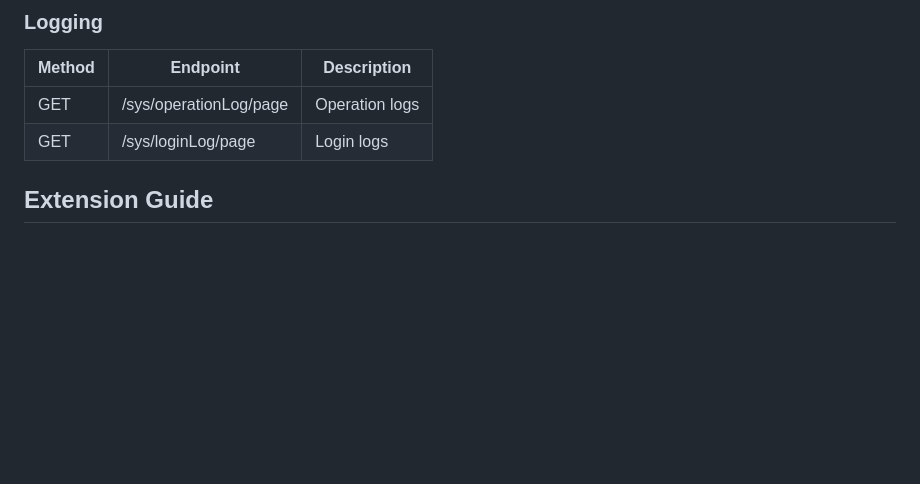
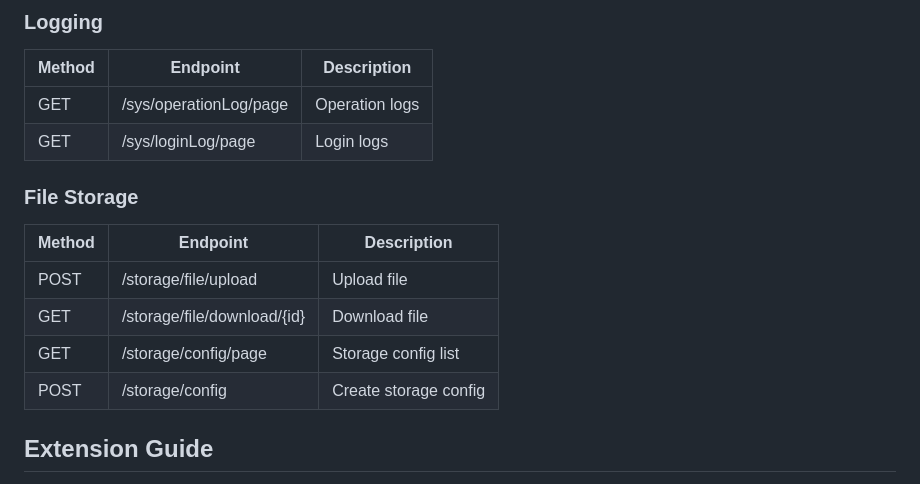
Before and after one commit to xutongxue233/tiny-platform, a Markdown page: README.md, the part around the change printed below. Rendered like a GitHub page; blank space fills up the shorter version.

```diff
--- a/README.md
+++ b/README.md
@@ -213,6 +229,14 @@ npm run dev
 | GET | /sys/operationLog/page | Operation logs |
 | GET | /sys/loginLog/page | Login logs |
 
+### File Storage
+| Method | Endpoint | Description |
+|--------|----------|-------------|
+| POST | /storage/file/upload | Upload file |
+| GET | /storage/file/download/{id} | Download file |
+| GET | /storage/config/page | Storage config list |
+| POST | /storage/config | Create storage config |
+
 ## Extension Guide
 
 The system uses modular design for easy extension:
```
Also changed, not shown: other parts of README.md (+30 -13 lines).
